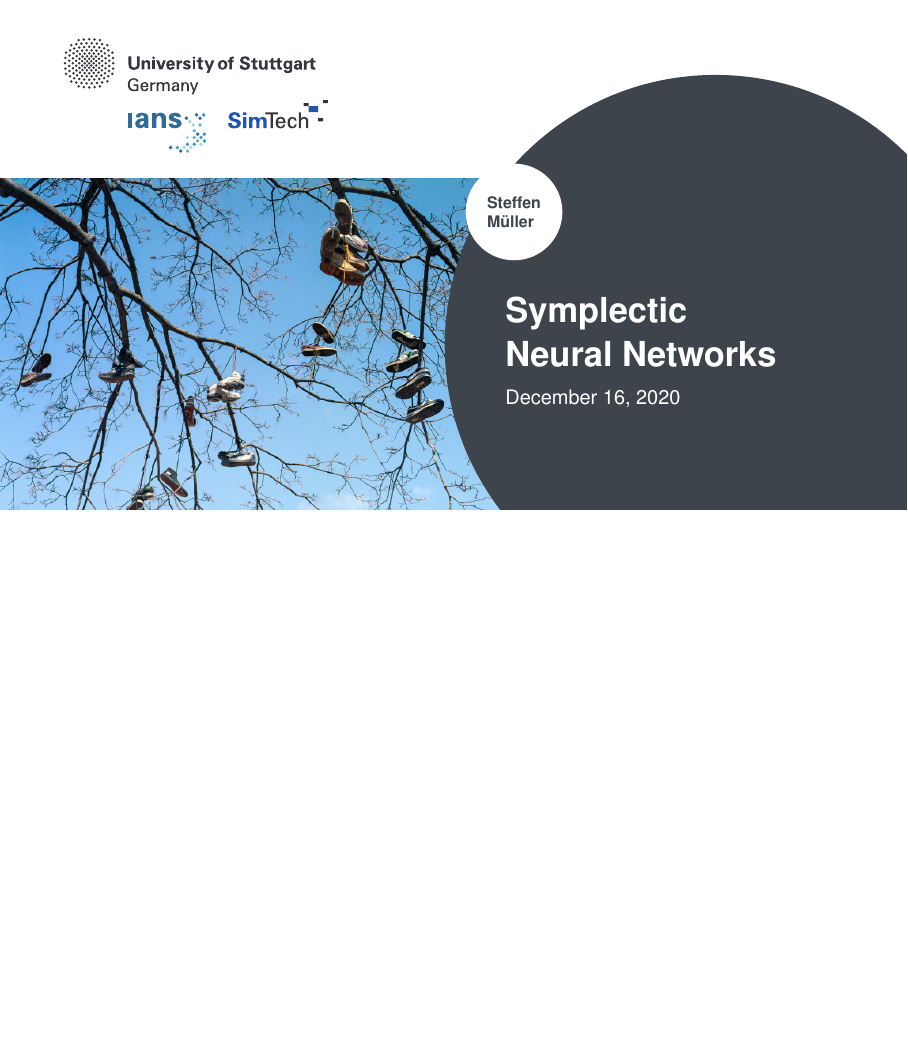
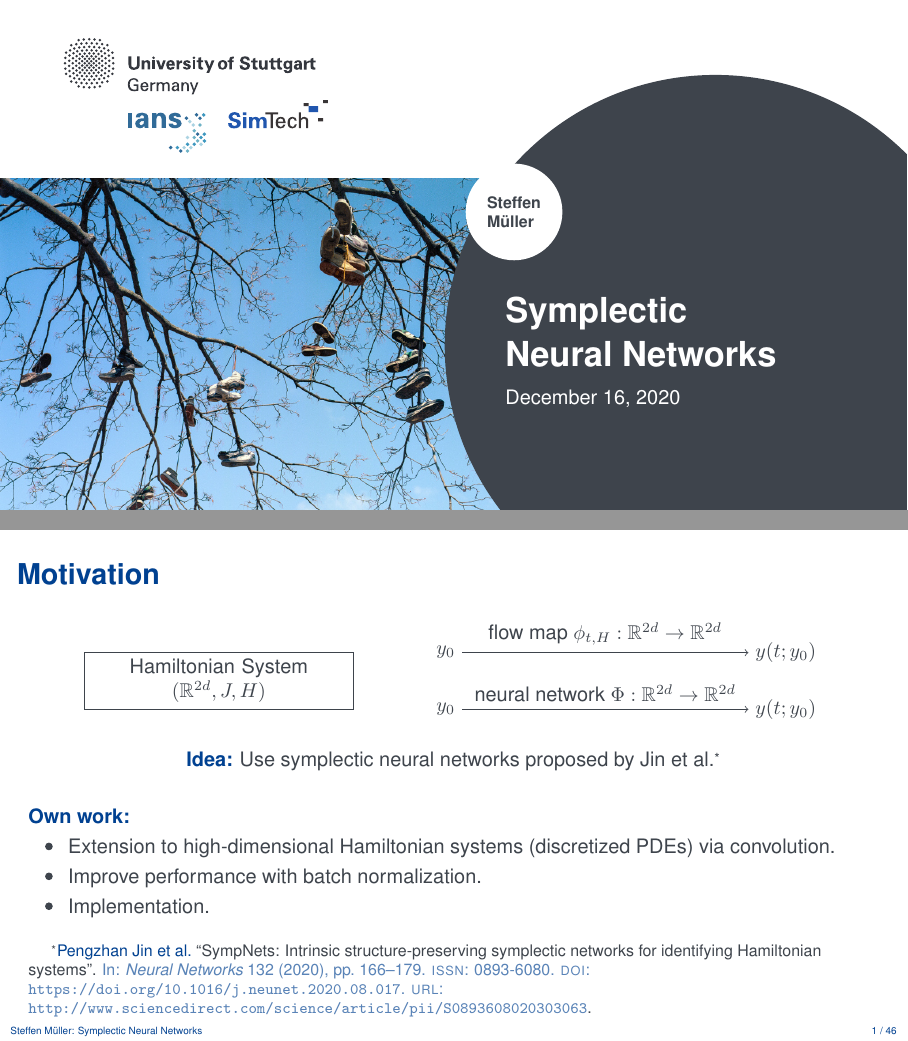
Before and after one commit to steff-mueller/simtech-bsc-thesis, LaTeX slides (latex/talk/tex/talk.tex, which reads latex/talk/shortcuts/literature.bib, latex/talk/tex/slides.tex): page 1 of 60 before the commit and pages 1 and 2 of 61 after it, the two joined at a grey line, the shorter picture padded with empty space. Compiled offline with pdfLaTeX.

Commit message:
talk: add motivation slide

```diff
--- /dev/null
+++ b/latex/talk/shortcuts/literature.bib
@@ -0,0 +1,3 @@
+@Article{Jin2020,
+  author   = {Pengzhan Jin and Zhen Zhang and Aiqing Zhu and Yifa Tang and George Em Karniadakis},
+  journal  = {Neural Networks},
@@ -0,0 +12,2 @@
+  url      = {http://www.sciencedirect.com/science/article/pii/S0893608020303063},
+}
--- a/latex/talk/tex/slides.tex
+++ b/latex/talk/tex/slides.tex
@@ -1,3 +1,35 @@
+\begin{frame}[c]{Motivation}
+  \begin{center}
+    \begin{tikzpicture}
+      \node [draw,text width=4.5cm,align=center] at (0,-0.5)
+          {Hamiltonian System\\ $(\R^{2d}, J, H)$};
+
+      \node (y0) at (4,0) {$y_0$};
+      \node (yt) at (10,0) {$y(t; y_0)$};
+
+      \draw [->] (y0) edge node[above]{flow map $\phi_{t,H} : \R^{2d} \to \R^{2d}$} (yt);
+
+      \node (y01) at (4,-1) {$y_0$};
+      \node (yt1) at (10,-1) {$y(t; y_0)$};
+
+      \draw [->] (y01) edge node[above]{neural network $\Phi : \R^{2d} \to \R^{2d}$} (yt1) ;
+    \end{tikzpicture}
+
+    \vspace{0.3cm}
+    \bemph{Idea:} Use symplectic neural networks
+    proposed by \citeauthor{Jin2020}\footcite{Jin2020}
+  \end{center}
+
+  \vspace{0.3cm}
+  \bemph{Own work:}
+  \begin{itemize}
+    \item Extension to high-dimensional Hamiltonian systems
+    (discretized PDEs) via convolution.
+    \item Improve performance with batch normalization.
+    \item Implementation.
+  \end{itemize}
+\end{frame}
+
 \begin{frame}{Structure}
   \tableofcontents
 \end{frame}
--- a/latex/talk/tex/talk.tex
+++ b/latex/talk/tex/talk.tex
@@ -46,6 +46,10 @@ aspectratio=169,% for widescreen (16:9) presentations
 
 \usetikzlibrary{fit,positioning}
 
+% Bibliography
+\usepackage[style=verbose,backend=biber]{biblatex}
+\addbibresource{../shortcuts/literature.bib}
+
 % pgfplots
 \usepackage{pgfplots}
 \pgfplotsset{compat=1.16}
@@ -58,8 +62,6 @@ aspectratio=169,% for widescreen (16:9) presentations
 \usepackage{subfig}
 % Fat math
 \usepackage{bm}
-% Bibliography
-\usepackage{natbib}
 
 % Clever ref
 \usepackage{cleveref}
```
Also changed, not shown: latex/talk/shortcuts/literatur.bib (deleted), latex/talk/shortcuts/literature.bib (8 more changed lines).
